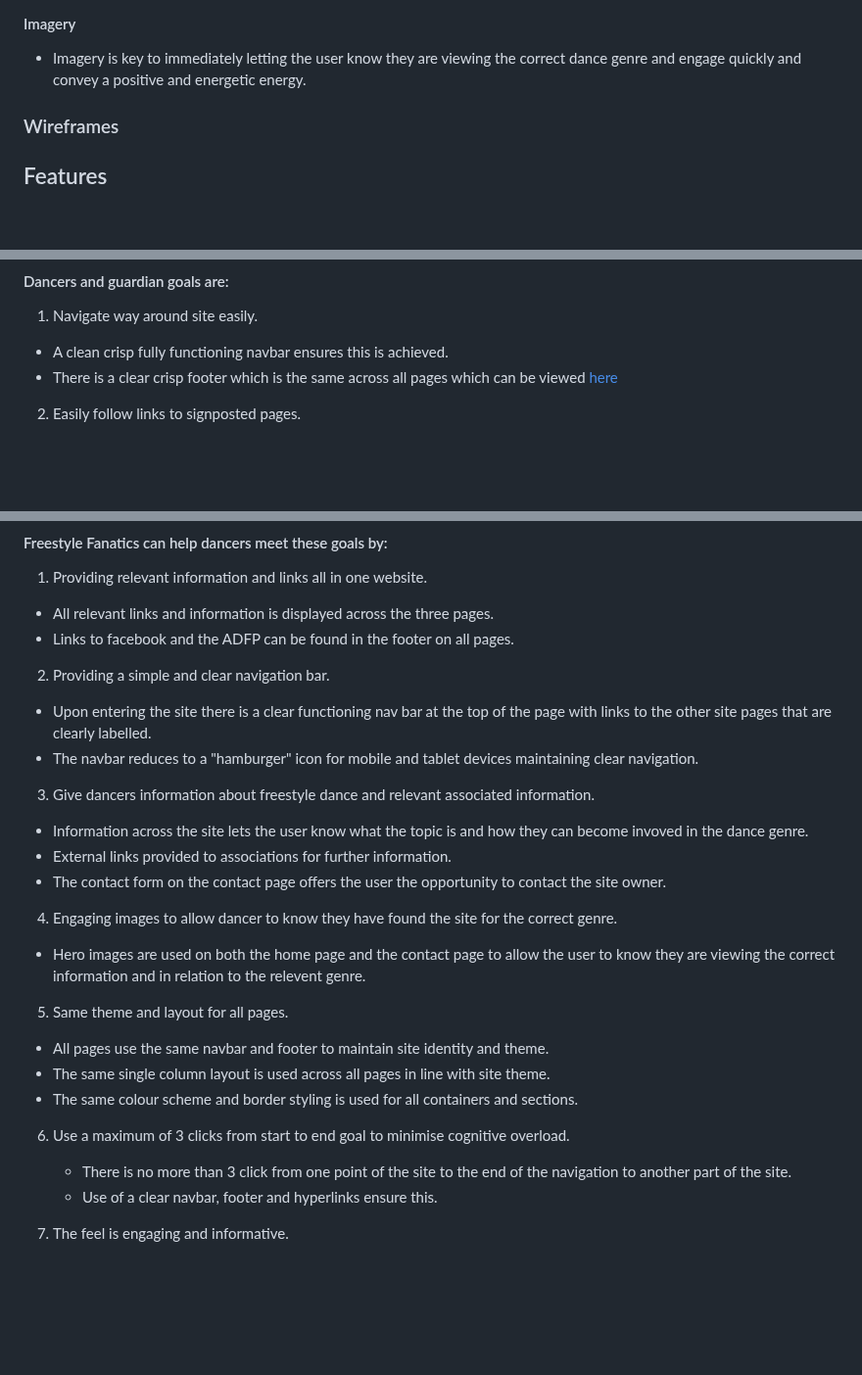
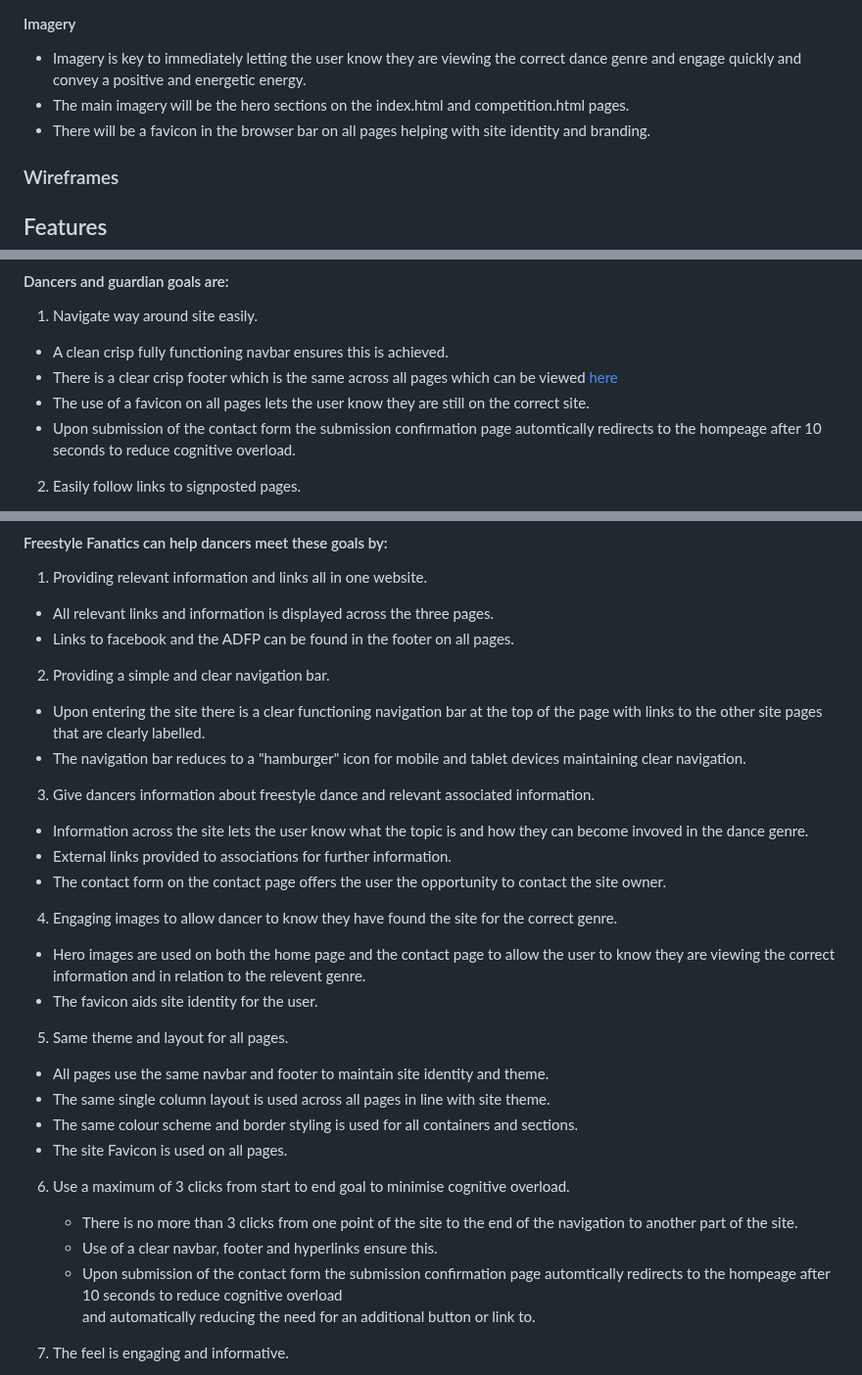
Before and after one commit to GemmaButcher-dev/freestyle_dance, a Markdown page: README.md, 3 parts joined by grey strips. Shown at 98% size. GitHub-like rendering; blank space fills up the shorter version.

Commit message:
user story and ux testing updated in README.md

```diff
--- a/README.md
+++ b/README.md
@@ -108,6 +109,8 @@ As a current or aspiring freestyle dancer or dancers guardian i need to...
 #### Imagery
 
   * Imagery is key to immediately letting the user know they are viewing the correct dance genre and engage quickly and convey a positive and energetic energy.
+  * The main imagery will be the hero sections on the index.html and competition.html pages.
+  * There will be a favicon in the browser bar on all pages helping with site identity and branding.
 
 ### Wireframes
 
@@ -218,6 +221,8 @@ A change in hero image on the homepage was made with the same colour theme as i
 
   * A clean crisp fully functioning navbar ensures this is achieved.
   * There is a clear crisp footer which is the same across all pages which can be viewed [here](docs/testing/footer_screenshot.png)
+  * The use of a favicon on all pages lets the user know they are still on the correct site.
+  * Upon submission of the contact form the submission confirmation page automtically redirects to the hompeage after 10 seconds to reduce cognitive overload.
 
 2. Easily follow links to signposted pages.
 
@@ -263,9 +268,9 @@ A change in hero image on the homepage was made with the same colour theme as i
 
 2. Providing a simple and clear navigation bar.
 
-  * Upon entering the site there is a clear functioning nav bar at the top of the page with links to the other
+  * Upon entering the site there is a clear functioning navigation bar at the top of the page with links to the other
     site pages that are clearly labelled.
-  * The navbar reduces to a "hamburger" icon for mobile and tablet devices maintaining clear navigation.
+  * The navigation bar reduces to a "hamburger" icon for mobile and tablet devices maintaining clear navigation.
 
 3. Give dancers information about freestyle dance and relevant associated information.
 
@@ -278,18 +283,22 @@ A change in hero image on the homepage was made with the same colour theme as i
 
   * Hero images are used on both the home page and the contact page to allow the user to know they are viewing
     the correct information and in relation to the relevent genre.
+  * The favicon aids site identity for the user.
 
 5. Same theme and layout for all pages.
 
   * All pages use the same navbar and footer to maintain site identity and theme.
   * The same single column layout is used across all pages in line with site theme.
   * The same colour scheme and border styling is used for all containers and sections.
+  * The site Favicon is used on all pages.
 
 6. Use a maximum of 3 clicks from start to end goal to minimise cognitive
     overload.
 
-    * There is no more than 3 click from one point of the site to the end of the navigation to another part of the site.
+    * There is no more than 3 clicks from one point of the site to the end of the navigation to another part of the site.
     * Use of a clear navbar, footer and hyperlinks ensure this.
+    * Upon submission of the contact form the submission confirmation page automtically redirects to the hompeage after 10 seconds to reduce cognitive overload
+      and automatically reducing the need for an additional button or link to.
 
 7. The feel is engaging and informative.
 
```
Also changed, not shown: other parts of README.md (+1 -0 lines).
